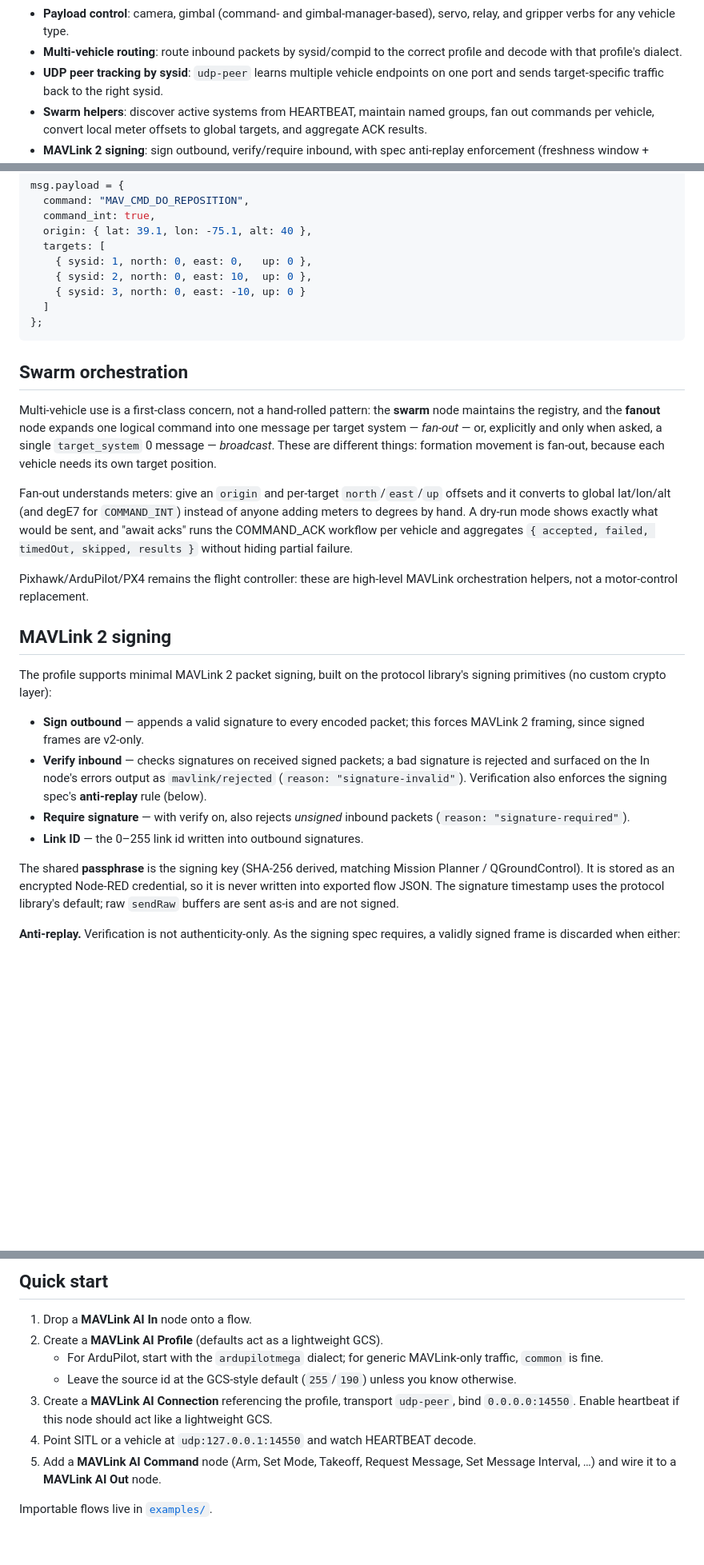
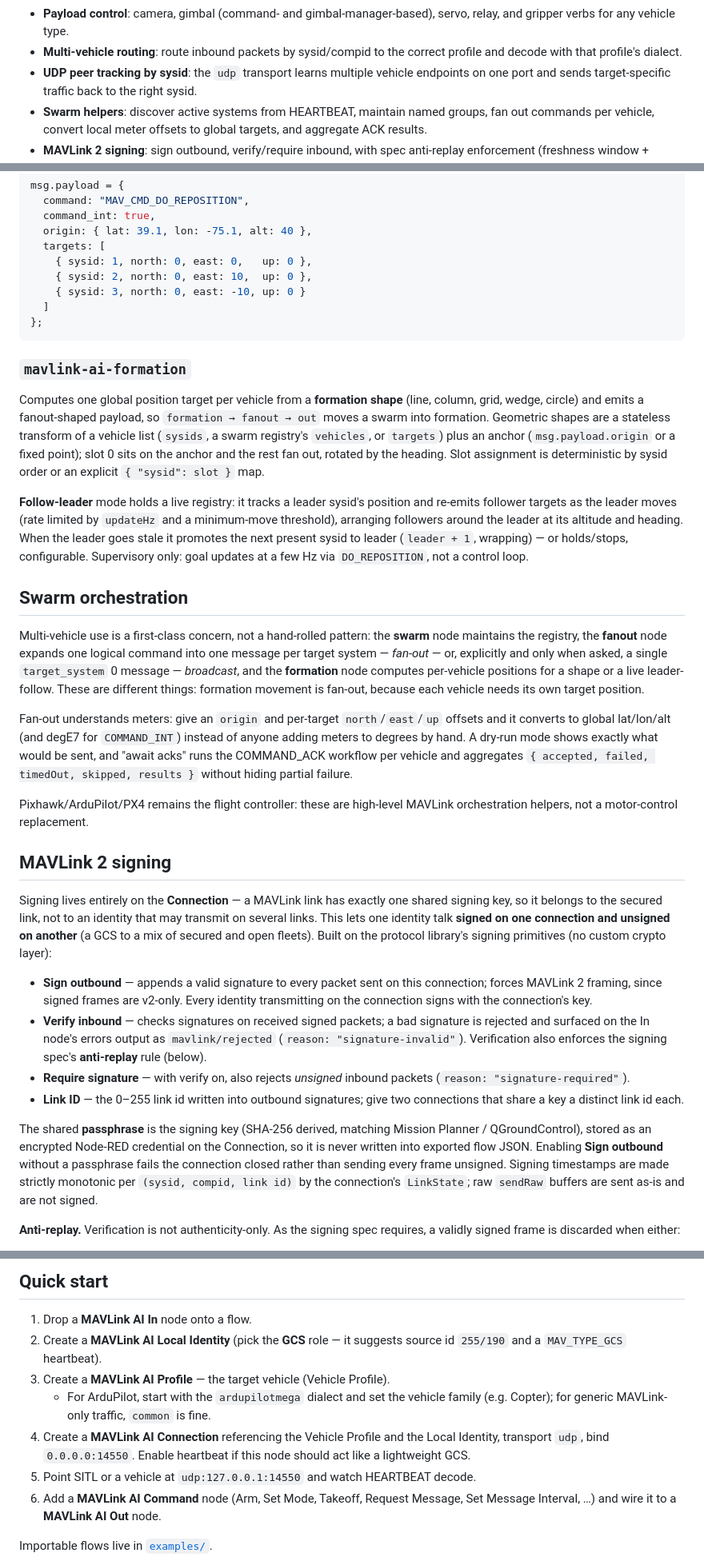
Before and after one commit to cmc0619/node-red-contrib-mavlink-ai, a Markdown page: README.md, 3 parts joined by grey strips. Shown at 80% size. Rendered like a GitHub page; blank space fills up the shorter version.

````diff
--- a/README.md
+++ b/README.md
@@ -92,7 +95,7 @@ resolved design decisions, not open work.)
   servo, relay, and gripper verbs for any vehicle type.
 - **Multi-vehicle routing**: route inbound packets by sysid/compid to the
   correct profile and decode with that profile's dialect.
-- **UDP peer tracking by sysid**: `udp-peer` learns multiple vehicle endpoints
+- **UDP peer tracking by sysid**: the `udp` transport learns multiple vehicle endpoints
   on one port and sends target-specific traffic back to the right sysid.
 - **Swarm helpers**: discover active systems from HEARTBEAT, maintain named
   groups, fan out commands per vehicle, convert local meter offsets to global
@@ -355,14 +381,32 @@ msg.payload = {
 };
 ```
 
+### `mavlink-ai-formation`
+
+Computes one global position target per vehicle from a **formation shape** (line,
+column, grid, wedge, circle) and emits a fanout-shaped payload, so
+`formation → fanout → out` moves a swarm into formation. Geometric shapes are a
+stateless transform of a vehicle list (`sysids`, a swarm registry's `vehicles`,
+or `targets`) plus an anchor (`msg.payload.origin` or a fixed point); slot 0 sits
+on the anchor and the rest fan out, rotated by the heading. Slot assignment is
+deterministic by sysid order or an explicit `{ "sysid": slot }` map.
+
+**Follow-leader** mode holds a live registry: it tracks a leader sysid's position
+and re-emits follower targets as the leader moves (rate limited by `updateHz` and
+a minimum-move threshold), arranging followers around the leader at its altitude
+and heading. When the leader goes stale it promotes the next present sysid to
+leader (`leader + 1`, wrapping) — or holds/stops, configurable. Supervisory only:
+goal updates at a few Hz via `DO_REPOSITION`, not a control loop.
+
 ## Swarm orchestration
 
 Multi-vehicle use is a first-class concern, not a hand-rolled pattern: the
-**swarm** node maintains the registry, and the **fanout** node expands one
+**swarm** node maintains the registry, the **fanout** node expands one
 logical command into one message per target system — *fan-out* — or, explicitly
-and only when asked, a single `target_system` 0 message — *broadcast*. These
-are different things: formation movement is fan-out, because each vehicle needs
-its own target position.
+and only when asked, a single `target_system` 0 message — *broadcast*, and the
+**formation** node computes per-vehicle positions for a shape or a live
+leader-follow. These are different things: formation movement is fan-out,
+because each vehicle needs its own target position.
 
 Fan-out understands meters: give an `origin` and per-target `north`/`east`/`up`
 offsets and it converts to global lat/lon/alt (and degE7 for `COMMAND_INT`)
@@ -376,24 +420,32 @@ MAVLink orchestration helpers, not a motor-control replacement.
 
 ## MAVLink 2 signing
 
-The profile supports minimal MAVLink 2 packet signing, built on the protocol
-library's signing primitives (no custom crypto layer):
+Signing lives entirely on the **Connection** — a MAVLink link has exactly one
+shared signing key, so it belongs to the secured link, not to an identity that
+may transmit on several links. This lets one identity talk **signed on one
+connection and unsigned on another** (a GCS to a mix of secured and open
+fleets). Built on the protocol library's signing primitives (no custom crypto
+layer):
 
-- **Sign outbound** — appends a valid signature to every encoded packet; this
-  forces MAVLink 2 framing, since signed frames are v2-only.
+- **Sign outbound** — appends a valid signature to every packet sent on this
+  connection; forces MAVLink 2 framing, since signed frames are v2-only. Every
+  identity transmitting on the connection signs with the connection's key.
 - **Verify inbound** — checks signatures on received signed packets; a bad
   signature is rejected and surfaced on the In node's errors output as
   `mavlink/rejected` (`reason: "signature-invalid"`). Verification also enforces
   the signing spec's **anti-replay** rule (below).
-- **Require signature** — with verify on, also rejects *unsigned* inbound
-  packets (`reason: "signature-required"`).
-- **Link ID** — the 0–255 link id written into outbound signatures.
+- **Require signature** — with verify on, also rejects *unsigned* inbound packets
+  (`reason: "signature-required"`).
+- **Link ID** — the 0–255 link id written into outbound signatures; give two
+  connections that share a key a distinct link id each.
 
 The shared **passphrase** is the signing key (SHA-256 derived, matching Mission
-Planner / QGroundControl). It is stored as an encrypted Node-RED credential, so
-it is never written into exported flow JSON. The signature timestamp uses the
-protocol library's default; raw `sendRaw` buffers are sent as-is and are not
-signed.
+Planner / QGroundControl), stored as an encrypted Node-RED credential on the
+Connection, so it is never written into exported flow JSON. Enabling **Sign
+outbound** without a passphrase fails the connection closed rather than sending
+every frame unsigned. Signing timestamps are made strictly monotonic per
+`(sysid, compid, link id)` by the connection's `LinkState`; raw `sendRaw`
+buffers are sent as-is and are not signed.
 
 **Anti-replay.** Verification is not authenticity-only. As the signing spec
 requires, a validly signed frame is discarded when either:
@@ -439,16 +491,16 @@ Two layers, on purpose:
 ## Quick start
 
 1. Drop a **MAVLink AI In** node onto a flow.
-2. Create a **MAVLink AI Profile** (defaults act as a lightweight GCS).
-   - For ArduPilot, start with the `ardupilotmega` dialect; for generic
-     MAVLink-only traffic, `common` is fine.
-   - Leave the source id at the GCS-style default (`255`/`190`) unless you know
-     otherwise.
-3. Create a **MAVLink AI Connection** referencing the profile, transport
-   `udp-peer`, bind `0.0.0.0:14550`. Enable heartbeat if this node should act
-   like a lightweight GCS.
-4. Point SITL or a vehicle at `udp:127.0.0.1:14550` and watch HEARTBEAT decode.
-5. Add a **MAVLink AI Command** node (Arm, Set Mode, Takeoff, Request Message,
+2. Create a **MAVLink AI Local Identity** (pick the **GCS** role — it suggests
+   source id `255/190` and a `MAV_TYPE_GCS` heartbeat).
+3. Create a **MAVLink AI Profile** — the target vehicle (Vehicle Profile).
+   - For ArduPilot, start with the `ardupilotmega` dialect and set the vehicle
+     family (e.g. Copter); for generic MAVLink-only traffic, `common` is fine.
+4. Create a **MAVLink AI Connection** referencing the Vehicle Profile and the
+   Local Identity, transport `udp`, bind `0.0.0.0:14550`. Enable heartbeat
+   if this node should act like a lightweight GCS.
+5. Point SITL or a vehicle at `udp:127.0.0.1:14550` and watch HEARTBEAT decode.
+6. Add a **MAVLink AI Command** node (Arm, Set Mode, Takeoff, Request Message,
    Set Message Interval, …) and wire it to a **MAVLink AI Out** node.
 
 Importable flows live in [`examples/`](examples/).
````
Also changed, not shown: other parts of README.md (+95 -39 lines).
